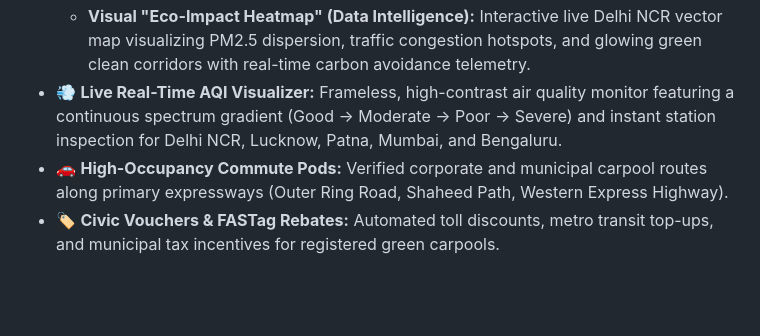
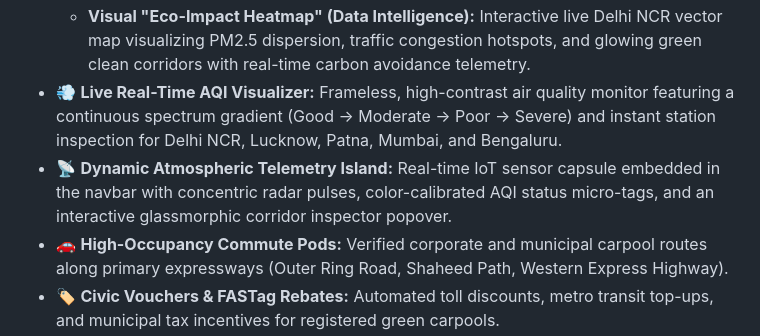
Before and after one commit to tanmay119-pera/CERA, a Markdown page: README.md, the part around the change. Drawn GitHub-style; blank space fills up the shorter version.

Commit message:
docs: document Atmospheric Telemetry Island in project specifications

```diff
--- a/README.md
+++ b/README.md
@@ -18,6 +18,7 @@
   - **Natural Language "Ride-Scribe" Bar (Conversational UI):** Omnipresent conversational command bar that extracts destination, time, UPI split, and transit pass rebates from natural spoken or typed text without tedious forms.
   - **Visual "Eco-Impact Heatmap" (Data Intelligence):** Interactive live Delhi NCR vector map visualizing PM2.5 dispersion, traffic congestion hotspots, and glowing green clean corridors with real-time carbon avoidance telemetry.
 - 💨 **Live Real-Time AQI Visualizer:** Frameless, high-contrast air quality monitor featuring a continuous spectrum gradient (Good → Moderate → Poor → Severe) and instant station inspection for Delhi NCR, Lucknow, Patna, Mumbai, and Bengaluru.
+- 📡 **Dynamic Atmospheric Telemetry Island:** Real-time IoT sensor capsule embedded in the navbar with concentric radar pulses, color-calibrated AQI status micro-tags, and an interactive glassmorphic corridor inspector popover.
 - 🚗 **High-Occupancy Commute Pods:** Verified corporate and municipal carpool routes along primary expressways (Outer Ring Road, Shaheed Path, Western Express Highway).
 - 🏷️ **Civic Vouchers & FASTag Rebates:** Automated toll discounts, metro transit top-ups, and municipal tax incentives for registered green carpools.
 - ⚡ **120 FPS Performance:** Engineered with pure CSS hardware-accelerated transforms (`will-change: transform`) and zero main-thread layout thrashing.
```
